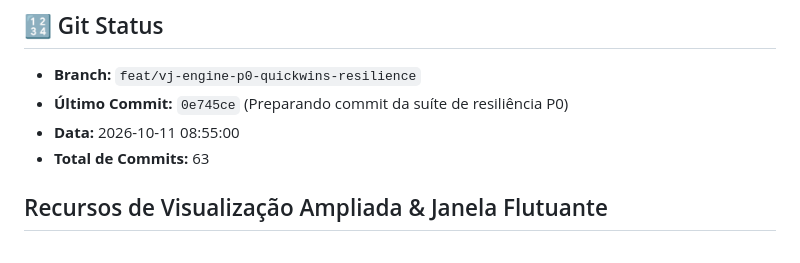
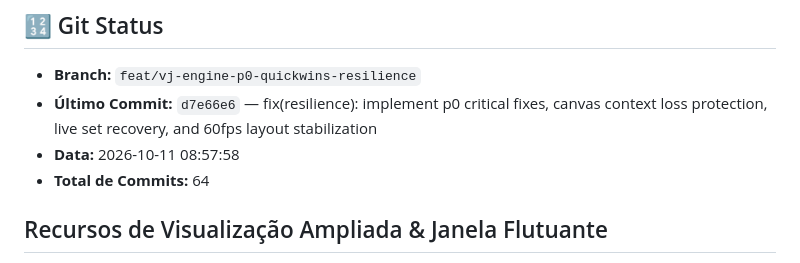
Before and after one commit to Pelimotion/penumbra, a Markdown page: STATE.md, the part around the change. Drawn GitHub-style.

Commit message:
docs(governance): update STATE.md with commit hash d7e66e6

```diff
--- a/STATE.md
+++ b/STATE.md
@@ -42,9 +42,9 @@
 
 ## 🔢 Git Status
 - **Branch:** `feat/vj-engine-p0-quickwins-resilience`
-- **Último Commit:** `0e745ce` (Preparando commit da suíte de resiliência P0)
-- **Data:** 2026-10-11 08:55:00
-- **Total de Commits:** 63
+- **Último Commit:** `d7e66e6` — fix(resilience): implement p0 critical fixes, canvas context loss protection, live set recovery, and 60fps layout stabilization
+- **Data:** 2026-10-11 08:57:58
+- **Total de Commits:** 64
 
 ## Recursos de Visualização Ampliada & Janela Flutuante
 - **⛶ EXPANDIR (Modo Cinema In-Cockpit):** Viewport 1280×720 sobreposto ao cockpit com fundo ultra-escuro (backdrop blur 24px) e take instantâneo.
```
